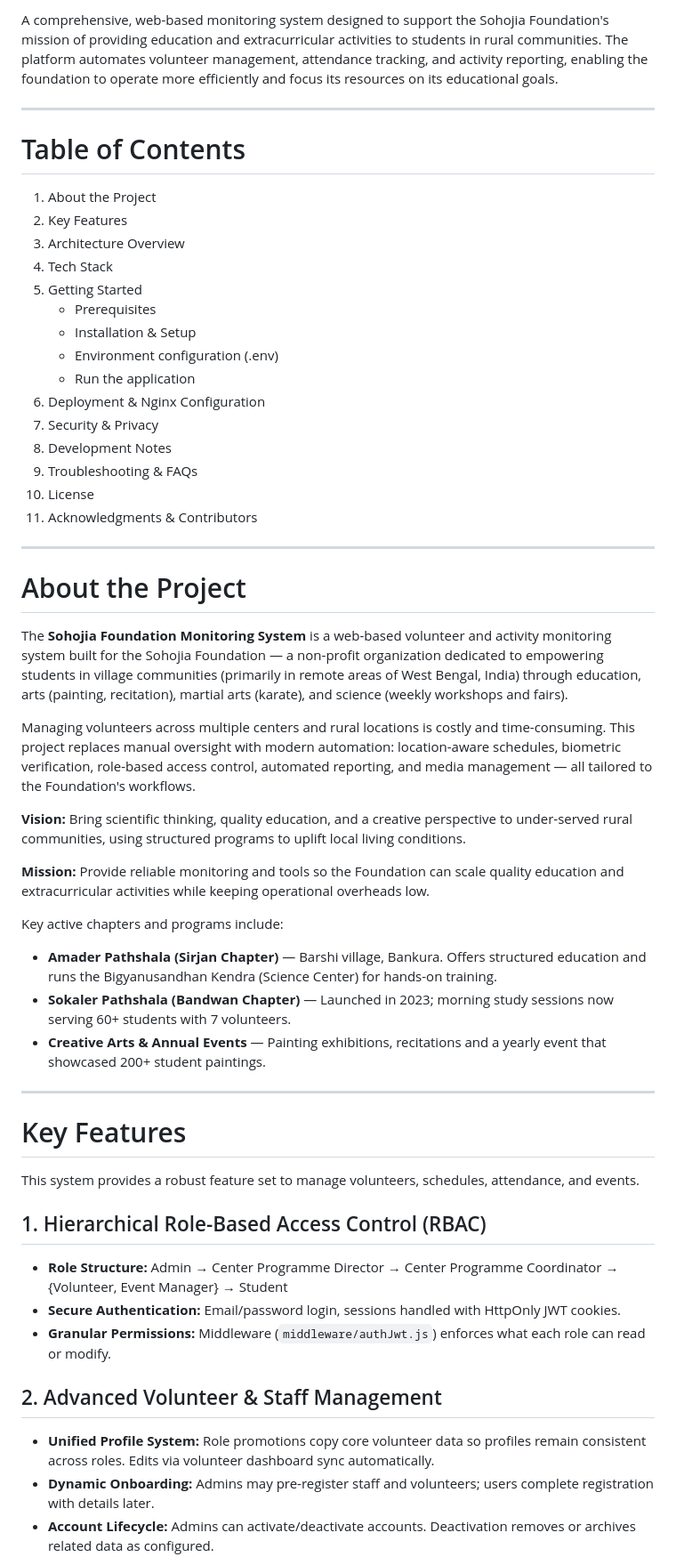
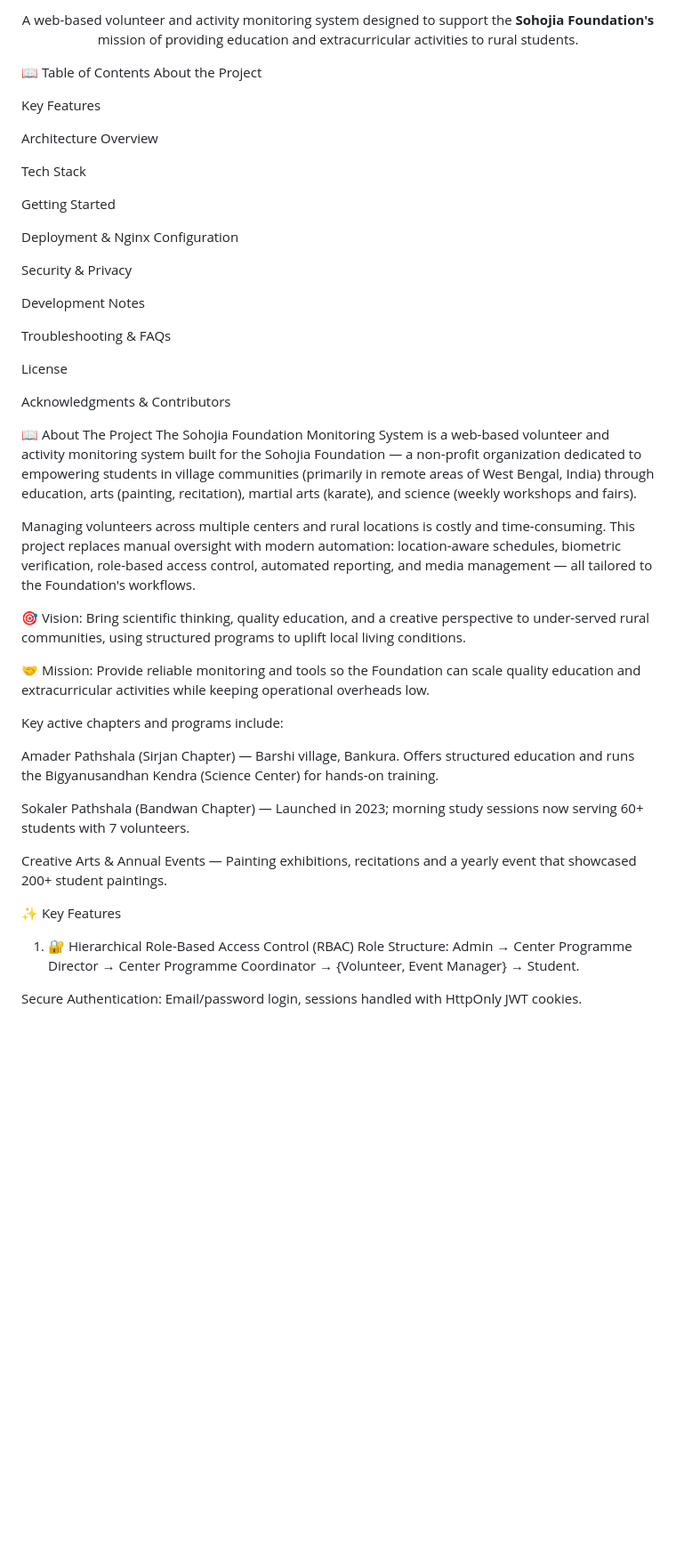
Before and after one commit to Saikat-dot678/sohojia-foundation, a Markdown page: README.md, the part around the change printed below. Shown: that part at 89% size. GitHub-like rendering; blank space fills up the shorter version.

```diff
--- a/README.md
+++ b/README.md
@@ -2,56 +5,51 @@ Sohojia Foundation Monitoring System
 
-A comprehensive, web-based monitoring system designed to support the Sohojia Foundation's mission of providing education and extracurricular activities to students in rural communities. The platform automates volunteer management, attendance tracking, and activity reporting, enabling the foundation to operate more efficiently and focus its resources on its educational goals.
+<p align="center">
+A web-based volunteer and activity monitoring system designed to support the <strong>Sohojia Foundation's</strong> mission of providing education and extracurricular activities to rural students.
+</p>
 
----
+📖 Table of Contents
+About the Project
 
-# Table of Contents
+Key Features
 
-1. About the Project
-2. Key Features
-3. Architecture Overview
-4. Tech Stack
-5. Getting Started
-   - Prerequisites
-   - Installation & Setup
-   - Environment configuration (.env)
-   - Run the application
-6. Deployment & Nginx Configuration
-7. Security & Privacy
-8. Development Notes
-9. Troubleshooting & FAQs
-10. License
-11. Acknowledgments & Contributors
+Architecture Overview
 
----
+Tech Stack
 
-# About the Project
+Getting Started
 
-The **Sohojia Foundation Monitoring System** is a web-based volunteer and activity monitoring system built for the Sohojia Foundation — a non-profit organization dedicated to empowering students in village communities (primarily in remote areas of West Bengal, India) through education, arts (painting, recitation), martial arts (karate), and science (weekly workshops and fairs).
+Deployment & Nginx Configuration
+
+Security & Privacy
+
+Development Notes
+
+Troubleshooting & FAQs
+
+License
+
+Acknowledgments & Contributors
+
+📖 About The Project
+The Sohojia Foundation Monitoring System is a web-based volunteer and activity monitoring system built for the Sohojia Foundation — a non-profit organization dedicated to empowering students in village communities (primarily in remote areas of West Bengal, India) through education, arts (painting, recitation), martial arts (karate), and science (weekly workshops and fairs).
 
 Managing volunteers across multiple centers and rural locations is costly and time-consuming. This project replaces manual oversight with modern automation: location-aware schedules, biometric verification, role-based access control, automated reporting, and media management — all tailored to the Foundation's workflows.
 
-**Vision:** Bring scientific thinking, quality education, and a creative perspective to under-served rural communities, using structured programs to uplift local living conditions.
+🎯 Vision: Bring scientific thinking, quality education, and a creative perspective to under-served rural communities, using structured programs to uplift local living conditions.
 
-**Mission:** Provide reliable monitoring and tools so the Foundation can scale quality education and extracurricular activities while keeping operational overheads low.
+🤝 Mission: Provide reliable monitoring and tools so the Foundation can scale quality education and extracurricular activities while keeping operational overheads low.
 
 Key active chapters and programs include:
-- **Amader Pathshala (Sirjan Chapter)** — Barshi village, Bankura. Offers structured education and runs the Bigyanusandhan Kendra (Science Center) for hands-on training.
-- **Sokaler Pathshala (Bandwan Chapter)** — Launched in 2023; morning study sessions now serving 60+ students with 7 volunteers.
-- **Creative Arts & Annual Events** — Painting exhibitions, recitations and a yearly event that showcased 200+ student paintings.
 
----
+Amader Pathshala (Sirjan Chapter) — Barshi village, Bankura. Offers structured education and runs the Bigyanusandhan Kendra (Science Center) for hands-on training.
 
-# Key Features
+Sokaler Pathshala (Bandwan Chapter) — Launched in 2023; morning study sessions now serving 60+ students with 7 volunteers.
 
-This system provides a robust feature set to manage volunteers, schedules, attendance, and events.
+Creative Arts & Annual Events — Painting exhibitions, recitations and a yearly event that showcased 200+ student paintings.
 
-## 1. Hierarchical Role-Based Access Control (RBAC)
-- **Role Structure:** Admin → Center Programme Director → Center Programme Coordinator → {Volunteer, Event Manager} → Student
-- **Secure Authentication:** Email/password login, sessions handled with HttpOnly JWT cookies.
-- **Granular Permissions:** Middleware (`middleware/authJwt.js`) enforces what each role can read or modify.
+✨ Key Features
+1. 🔐 Hierarchical Role-Based Access Control (RBAC)
+Role Structure: Admin → Center Programme Director → Center Programme Coordinator → {Volunteer, Event Manager} → Student.
 
-## 2. Advanced Volunteer & Staff Management
-- **Unified Profile System:** Role promotions copy core volunteer data so profiles remain consistent across roles. Edits via volunteer dashboard sync automatically.
-- **Dynamic Onboarding:** Admins may pre-register staff and volunteers; users complete registration with details later.
-- **Account Lifecycle:** Admins can activate/deactivate accounts. Deactivation removes or archives related data as configured.
+Secure Authentication: Email/password login, sessions handled with HttpOnly JWT cookies.
 
```
Also changed, not shown: other parts of README.md (+157 -138 lines).
